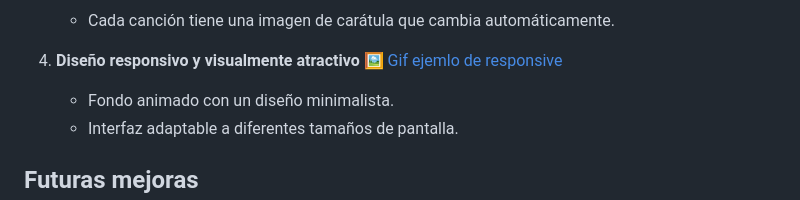
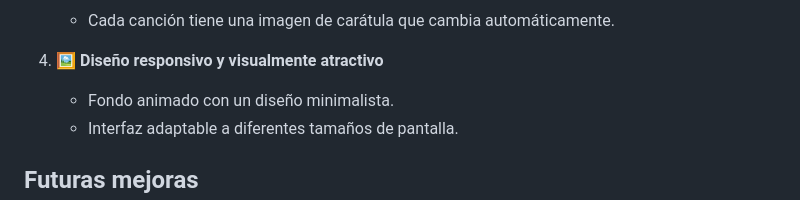
Before and after one commit to AbrahamGalvezV/PlayMusic, a Markdown page: README.md, the part around the change printed below. Drawn GitHub-style.

```diff
--- a/README.md
+++ b/README.md
@@ -25,8 +25,7 @@ Se trata de un reproductor de música dinámico y minimalista que ofrece una exp
 ![Imagen de la aplicación convirtiendo de Celsius a Fahrenheit](./img/Captura1.png)
    - Cada canción tiene una imagen de carátula que cambia automáticamente.
 
-4. **Diseño responsivo y visualmente atractivo** 🖼️
-   [Gif ejemlo de responsive](./video/gif.gif)
+4. 🖼️ **Diseño responsivo y visualmente atractivo**
    - Fondo animado con un diseño minimalista.
    - Interfaz adaptable a diferentes tamaños de pantalla.
 
```
Also changed, not shown: other parts of README.md (+6 -6 lines).
